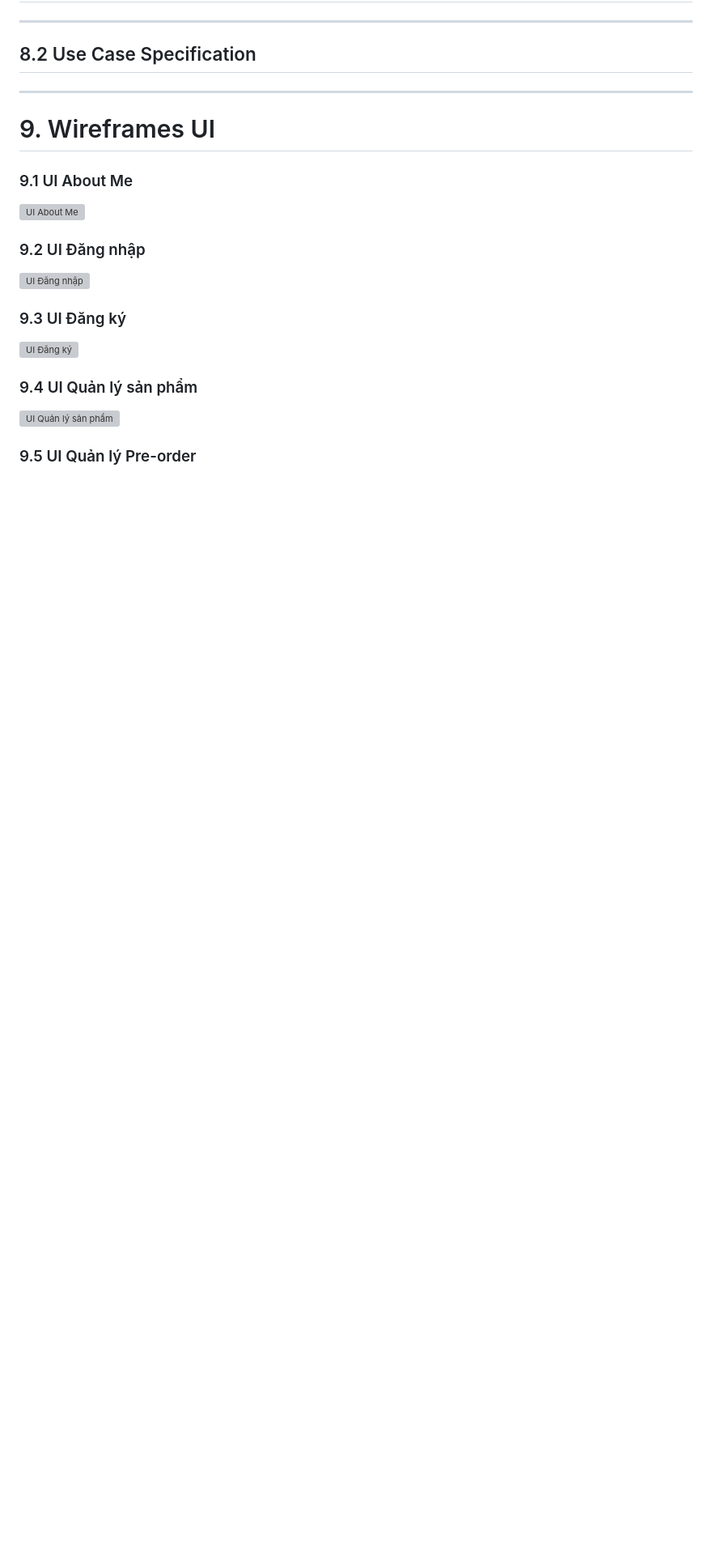
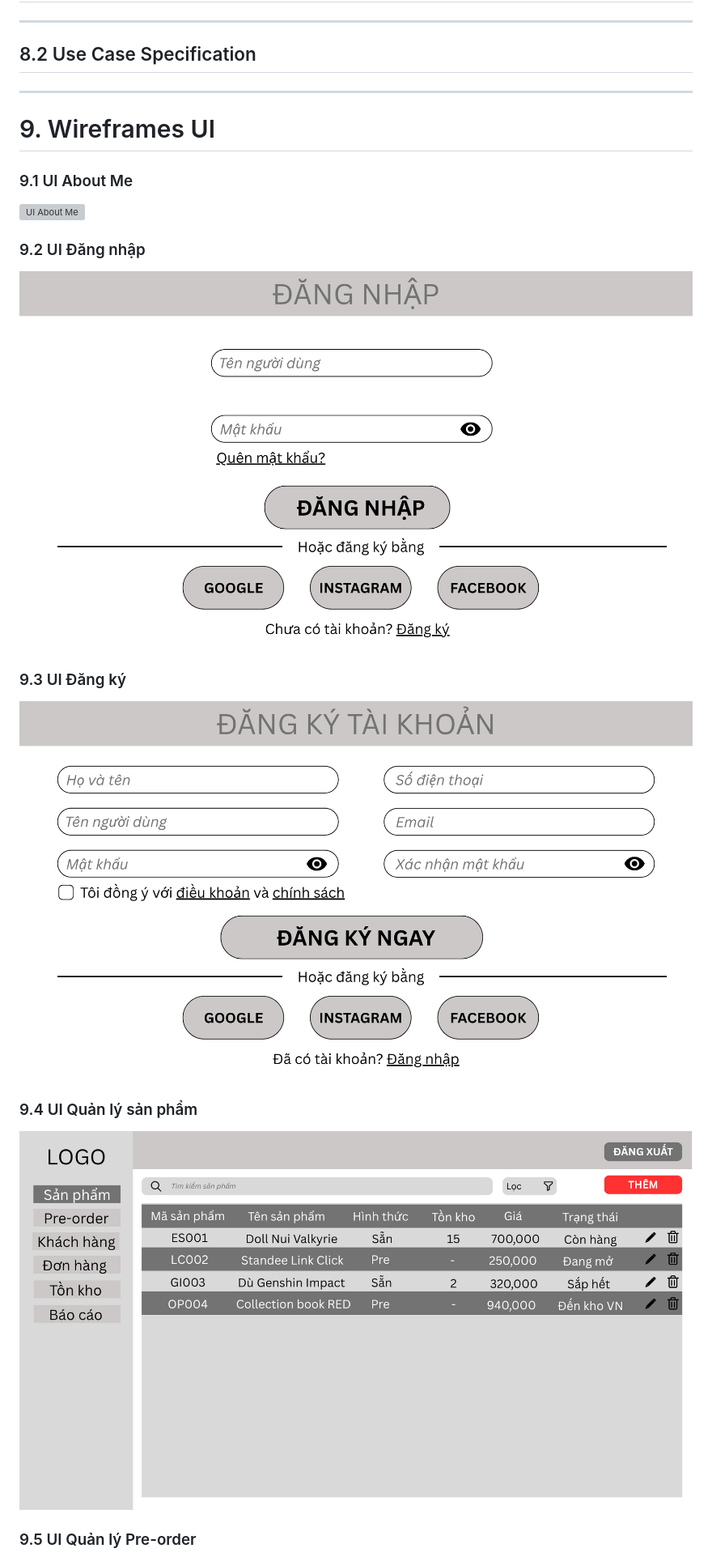
Before and after one commit to 2354050145tram-sketch/preorder-merchandise-management-system, a Markdown page: docs/requirements.md, the part around one of its changes. Shown at 81% size. GitHub-like rendering; blank space fills up the shorter version; grey boxes are pictures that could not be loaded.

```diff
--- a/docs/requirements.md
+++ b/docs/requirements.md
@@ -332,11 +332,11 @@ BR-33: Hệ thống cung cấp báo cáo thống kê tháng, năm theo:
 
 ### 9.2 UI Đăng nhập
-![UI Đăng nhập](docs/screenshots/SRS%20resources/dang-nhap.png)
+![UI Đăng nhập](./screenshots/SRS%20resources/dang-nhap.png)
 
 ### 9.3 UI Đăng ký
-![UI Đăng ký](docs/screenshots/SRS%20resources/dang-ky.png)
+![UI Đăng ký](./screenshots/SRS%20resources/dang-ky.png)
 
 ### 9.4 UI Quản lý sản phẩm
-![UI Quản lý sản phẩm](docs/screenshots/SRS%20resources/quan-ly-san-pham.png)
+![UI Quản lý sản phẩm](./screenshots/SRS%20resources/quan-ly-san-pham.png)
 
 ### 9.5 UI Quản lý Pre-order
```
Also changed, not shown: other parts of docs/requirements.md (+19 -19 lines).
